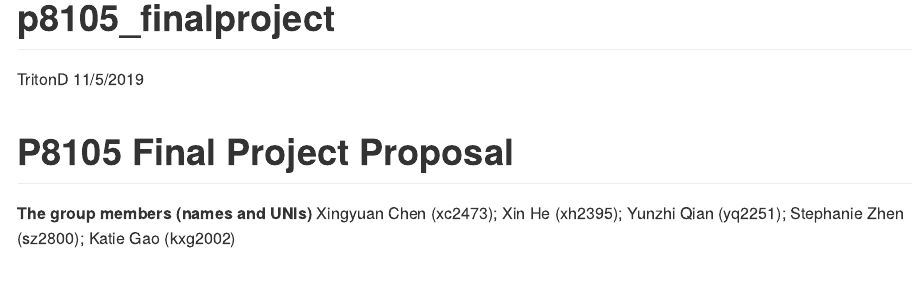
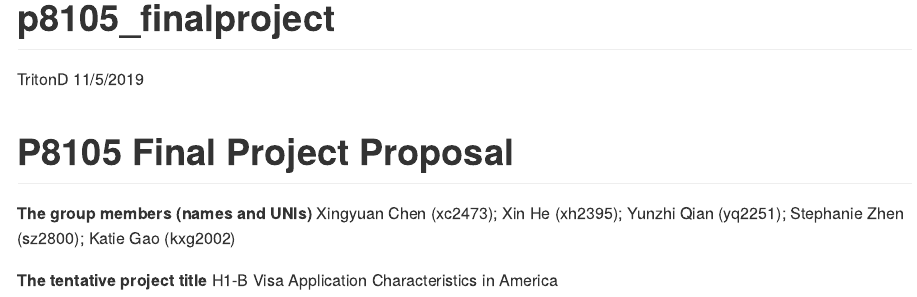
Before and after one commit to TritonD/p8105_finalproject, an R Markdown document (p8105_finalproject.Rmd): the page in a window 1100 px wide, from its top. Rendered offline with R 4.5, knitr and Pandoc, with nearby package versions.

Commit message:
Update p8105_finalproject.Rmd

```diff
--- a/p8105_finalproject.Rmd
+++ b/p8105_finalproject.Rmd
@@ -9,3 +9,6 @@ output: github_document
 
 **The group members (names and UNIs)**
 Xingyuan Chen (xc2473);  Xin He (xh2395); Yunzhi Qian (yq2251); Stephanie Zhen (sz2800); Katie Gao (kxg2002)
+
+**The tentative project title**
+H1-B Visa Application Characteristics in America
```
